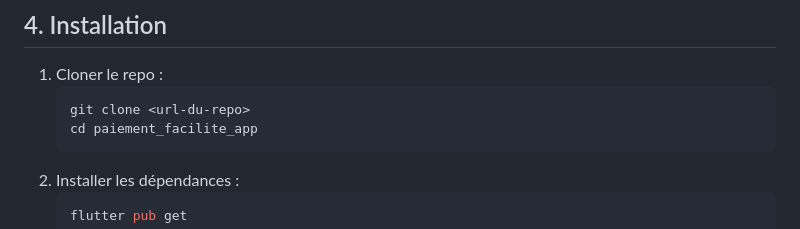
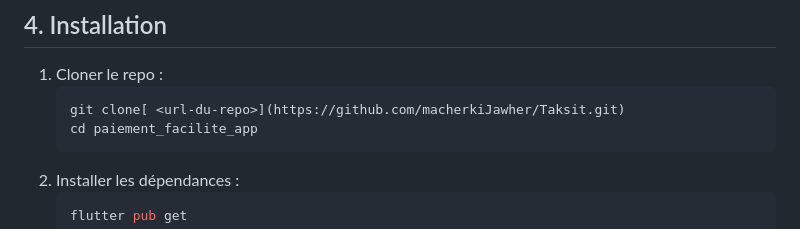
Before and after one commit to macherkiJawher/Taksit, a Markdown page: paiement_facilite_app/README.md, the part around the change. Drawn GitHub-style.

Commit message:
Fix clone command in README with proper link

````diff
--- a/paiement_facilite_app/README.md
+++ b/paiement_facilite_app/README.md
@@ -29,7 +29,7 @@ Application mobile Flutter de gestion de paiements échelonnés (clients, presta
 
 1. Cloner le repo :
    ```bash
-   git clone <url-du-repo>
+   git clone[ <url-du-repo>](https://github.com/macherkiJawher/Taksit.git)
    cd paiement_facilite_app
    ```
 2. Installer les dépendances :
````
